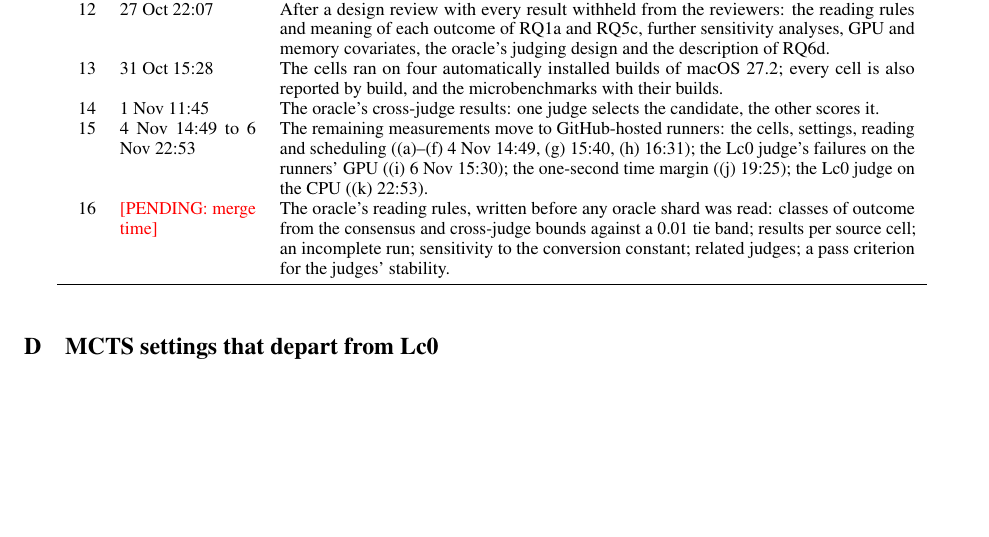
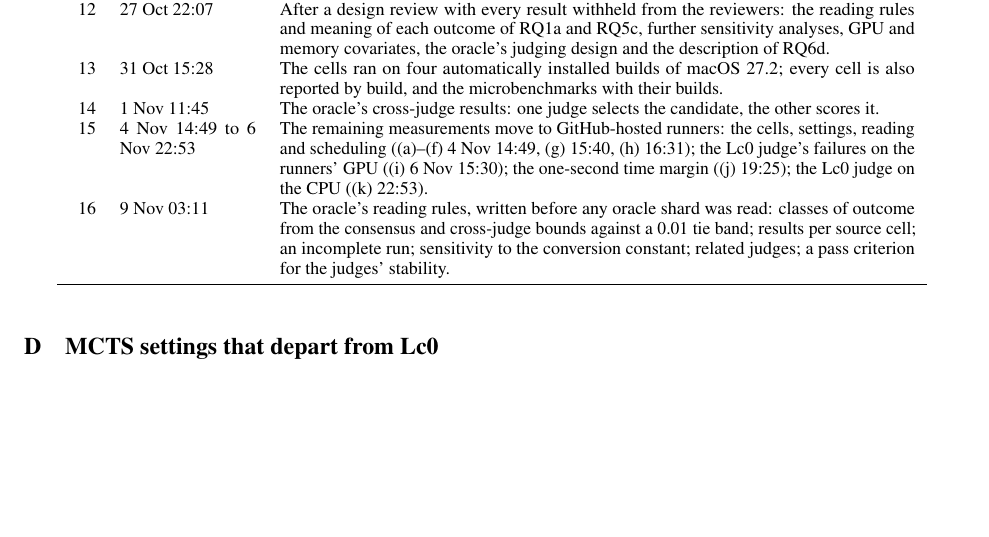
Before and after one commit to NripeshN/MetalFish, a LaTeX paper (docs/paper_v2/paper/main.tex): part of page 27 of 30, cut so that both start at the same text. Compiled offline with pdfLaTeX; a LaTeX package or settings file that is missing is left out.

Commit message:
Paper: amendment 16's merge time in the amendments table

```diff
--- a/docs/paper_v2/paper/main.tex
+++ b/docs/paper_v2/paper/main.tex
@@ -630,7 +630,7 @@ The author develops the engine under test. The study received no external fundin
 13 & 31 Oct 15:28 & The cells ran on four automatically installed builds of macOS 27.2; every cell is also reported by build, and the microbenchmarks with their builds. \\
 14 & 1 Nov 11:45 & The oracle's cross-judge results: one judge selects the candidate, the other scores it. \\
 15 & 4 Nov 14:49 to 6 Nov 22:53 & The remaining measurements move to GitHub-hosted runners: the cells, settings, reading and scheduling ((a)--(f) 4 Nov 14:49, (g) 15:40, (h) 16:31); the Lc0 judge's failures on the runners' GPU ((i) 6 Nov 15:30); the one-second time margin ((j) 19:25); the Lc0 judge on the CPU ((k) 22:53). \\
-16 & \pending{merge time} & The oracle's reading rules, written before any oracle shard was read: classes of outcome from the consensus and cross-judge bounds against a 0.01 tie band; results per source cell; an incomplete run; sensitivity to the conversion constant; related judges; a pass criterion for the judges' stability. \\
+16 & 9 Nov 03:11 & The oracle's reading rules, written before any oracle shard was read: classes of outcome from the consensus and cross-judge bounds against a 0.01 tie band; results per source cell; an incomplete run; sensitivity to the conversion constant; related judges; a pass criterion for the judges' stability. \\
 \bottomrule
 \end{tabular}
 \end{table}
```
